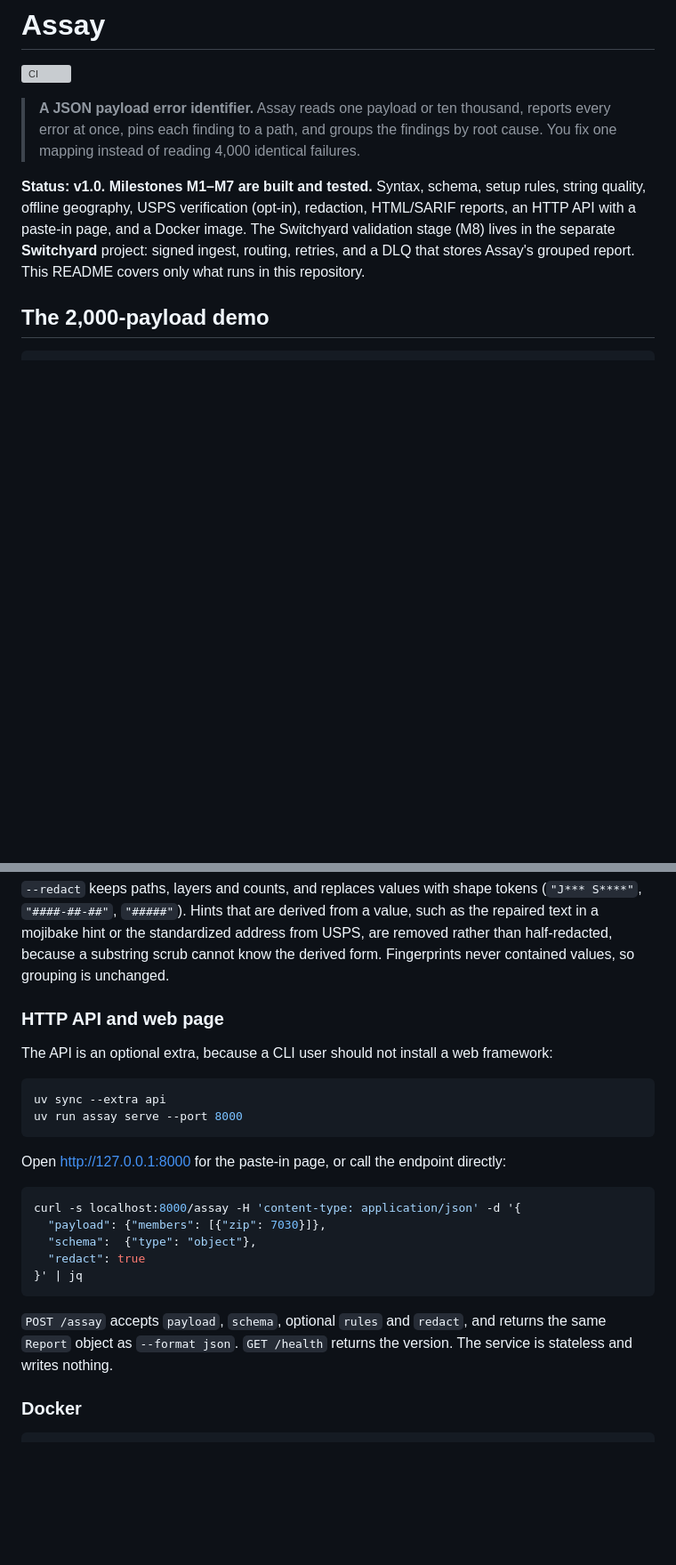
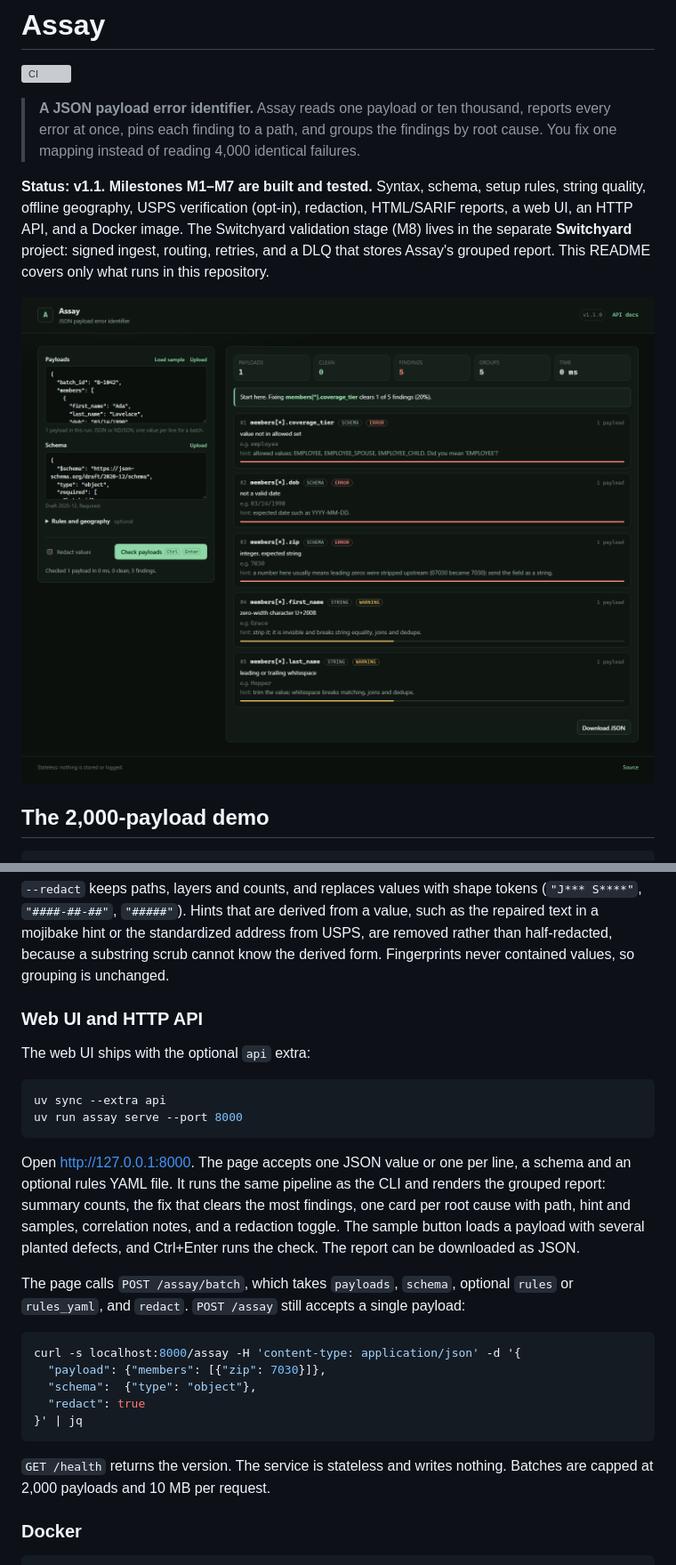
Before and after one commit to sanseryf/assay, a Markdown page: README.md, 2 parts joined by grey strips. Shown at 89% size. Rendered like a GitHub page; pictures changed too: docs/ui.png (added); blank space fills up the shorter version; grey boxes are pictures that could not be loaded.

````diff
--- a/README.md
+++ b/README.md
@@ -6,12 +6,14 @@
 > every error at once, pins each finding to a path, and groups the findings by root cause.
 > You fix one mapping instead of reading 4,000 identical failures.
 
-**Status: v1.0. Milestones M1–M7 are built and tested.** Syntax, schema, setup rules,
+**Status: v1.1. Milestones M1–M7 are built and tested.** Syntax, schema, setup rules,
 string quality, offline geography, USPS verification (opt-in), redaction, HTML/SARIF
-reports, an HTTP API with a paste-in page, and a Docker image. The Switchyard validation
+reports, a web UI, an HTTP API, and a Docker image. The Switchyard validation
 stage (M8) lives in the separate **Switchyard** project: signed ingest, routing, retries,
 and a DLQ that stores Assay's grouped report. This README covers only what runs in this
 repository.
+
+![Assay web UI](docs/ui.png)
 
 ## The 2,000-payload demo
 
@@ -208,16 +210,24 @@ the repaired text in a mojibake hint or the standardized address from USPS, are
 rather than half-redacted, because a substring scrub cannot know the derived form.
 Fingerprints never contained values, so grouping is unchanged.
 
-### HTTP API and web page
+### Web UI and HTTP API
 
-The API is an optional extra, because a CLI user should not install a web framework:
+The web UI ships with the optional `api` extra:
 
 ```bash
 uv sync --extra api
 uv run assay serve --port 8000
 ```
 
-Open <http://127.0.0.1:8000> for the paste-in page, or call the endpoint directly:
+Open <http://127.0.0.1:8000>. The page accepts one JSON value or one per line, a schema
+and an optional rules YAML file. It runs the same pipeline as the CLI and renders the
+grouped report: summary counts, the fix that clears the most findings, one card per root
+cause with path, hint and samples, correlation notes, and a redaction toggle. The sample
+button loads a payload with several planted defects, and Ctrl+Enter runs the check. The
+report can be downloaded as JSON.
+
+The page calls `POST /assay/batch`, which takes `payloads`, `schema`, optional `rules` or
+`rules_yaml`, and `redact`. `POST /assay` still accepts a single payload:
 
 ```bash
 curl -s localhost:8000/assay -H 'content-type: application/json' -d '{
@@ -227,9 +237,8 @@ curl -s localhost:8000/assay -H 'content-type: application/json' -d '{
 }' | jq
 ```
 
-`POST /assay` accepts `payload`, `schema`, optional `rules` and `redact`, and returns the
-same `Report` object as `--format json`. `GET /health` returns the version. The service is
-stateless and writes nothing.
+`GET /health` returns the version. The service is stateless and writes nothing. Batches
+are capped at 2,000 payloads and 10 MB per request.
 
 ### Docker
 
````
Also changed, not shown: other parts of README.md (+3 -1 lines), ARCHITECTURE.md (+6 -4 lines), CHANGELOG.md (+21 -0 lines).
